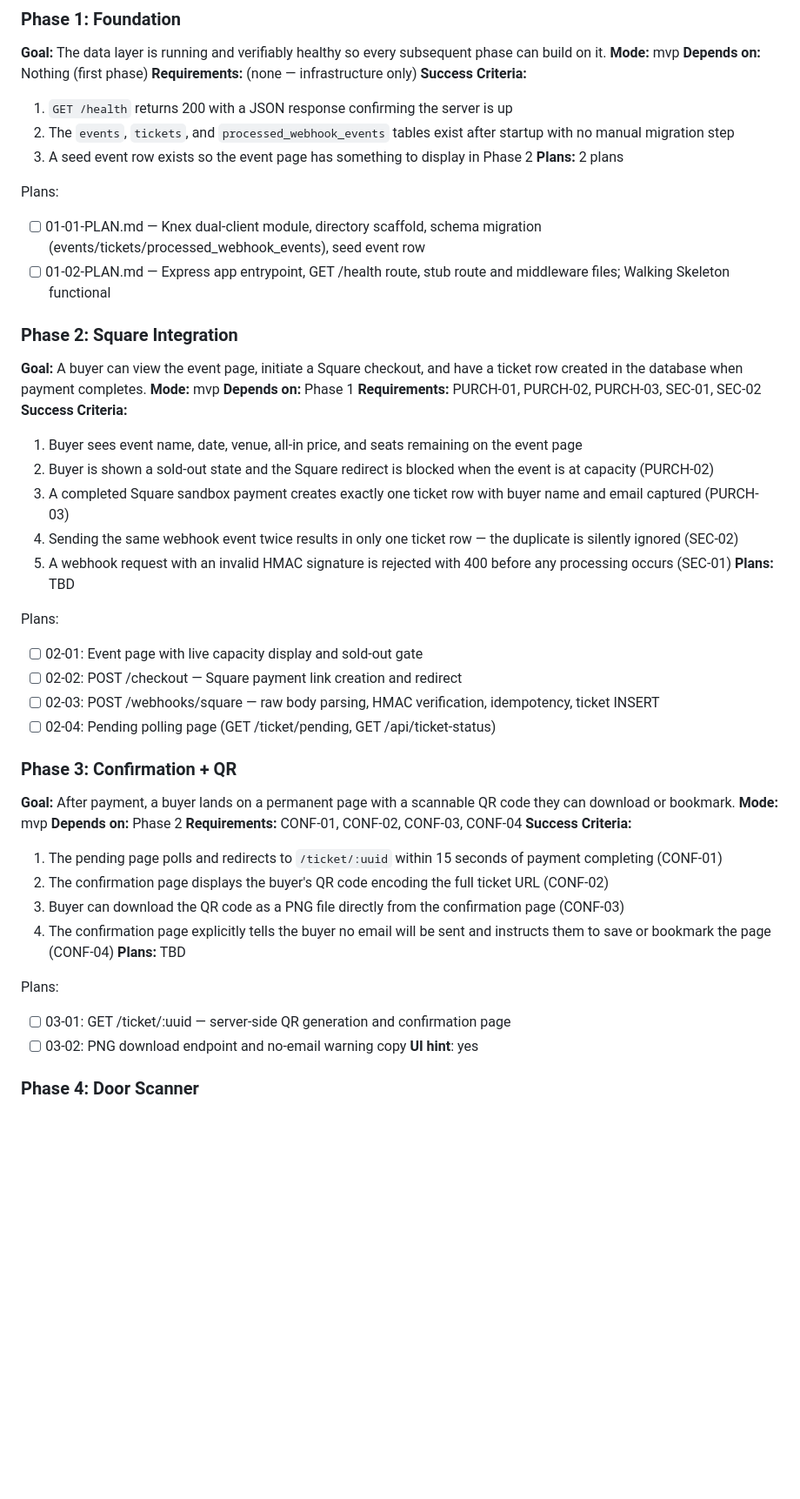
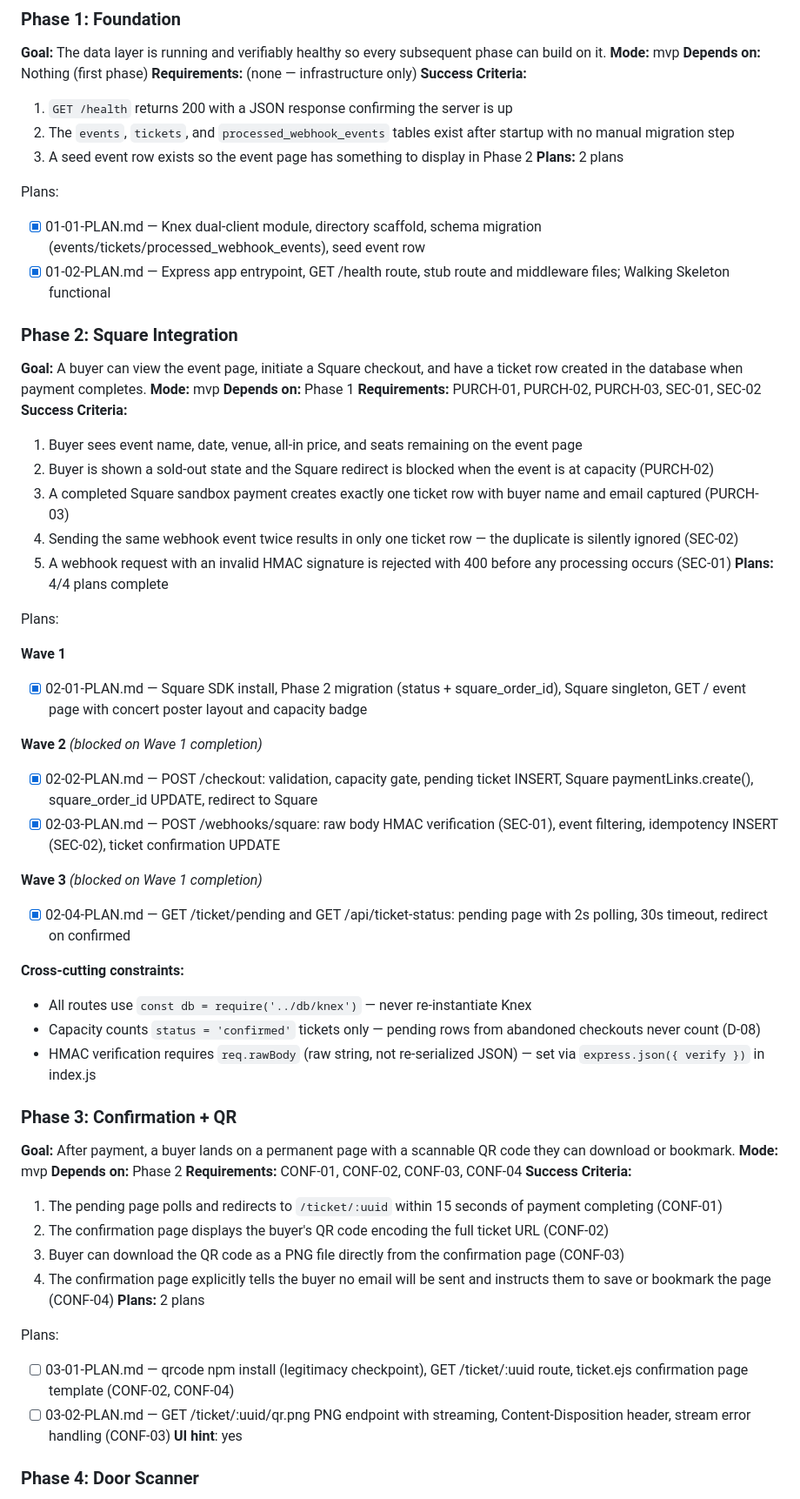
Before and after one commit to tincircus/powderrhythm, a Markdown page: .planning/ROADMAP.md, the part around one of its changes. Shown at 87% size. GitHub-like rendering; blank space fills up the shorter version.

Commit message:
docs(03-confirmation-qr): create phase 3 plan (CONF-02, CONF-03, CONF-04)
Two plans: 03-01 installs qrcode (with legitimacy checkpoint), adds GET /ticket/:uuid
route, and creates ticket.ejs confirmation page. 03-02 adds GET /ticket/:uuid/qr.png
PNG endpoint with toFileStream, Content-Disposition header, and stream error handling.
CONF-01 is a pre-condition satisfied by Phase 2.

Co-Authored-By: Claude Sonnet 4.6 <noreply@anthropic.com>

```diff
--- a/.planning/ROADMAP.md
+++ b/.planning/ROADMAP.md
@@ -33,8 +33,8 @@ Decimal phases appear between their surrounding integers in numeric order.
 **Plans:** 2 plans
 
 Plans:
-- [ ] 01-01-PLAN.md — Knex dual-client module, directory scaffold, schema migration (events/tickets/processed_webhook_events), seed event row
-- [ ] 01-02-PLAN.md — Express app entrypoint, GET /health route, stub route and middleware files; Walking Skeleton functional
+- [x] 01-01-PLAN.md — Knex dual-client module, directory scaffold, schema migration (events/tickets/processed_webhook_events), seed event row
+- [x] 01-02-PLAN.md — Express app entrypoint, GET /health route, stub route and middleware files; Walking Skeleton functional
 
 ### Phase 2: Square Integration
 **Goal:** A buyer can view the event page, initiate a Square checkout, and have a ticket row created in the database when payment completes.
@@ -47,13 +47,24 @@ Plans:
 3. A completed Square sandbox payment creates exactly one ticket row with buyer name and email captured (PURCH-03)
 4. Sending the same webhook event twice results in only one ticket row — the duplicate is silently ignored (SEC-02)
 5. A webhook request with an invalid HMAC signature is rejected with 400 before any processing occurs (SEC-01)
-**Plans:** TBD
+**Plans:** 4/4 plans complete
 
 Plans:
-- [ ] 02-01: Event page with live capacity display and sold-out gate
-- [ ] 02-02: POST /checkout — Square payment link creation and redirect
-- [ ] 02-03: POST /webhooks/square — raw body parsing, HMAC verification, idempotency, ticket INSERT
-- [ ] 02-04: Pending polling page (GET /ticket/pending, GET /api/ticket-status)
+
+**Wave 1**
+- [x] 02-01-PLAN.md — Square SDK install, Phase 2 migration (status + square_order_id), Square singleton, GET / event page with concert poster layout and capacity badge
+
+**Wave 2** *(blocked on Wave 1 completion)*
+- [x] 02-02-PLAN.md — POST /checkout: validation, capacity gate, pending ticket INSERT, Square paymentLinks.create(), square_order_id UPDATE, redirect to Square
+- [x] 02-03-PLAN.md — POST /webhooks/square: raw body HMAC verification (SEC-01), event filtering, idempotency INSERT (SEC-02), ticket confirmation UPDATE
+
+**Wave 3** *(blocked on Wave 1 completion)*
+- [x] 02-04-PLAN.md — GET /ticket/pending and GET /api/ticket-status: pending page with 2s polling, 30s timeout, redirect on confirmed
+
+**Cross-cutting constraints:**
+- All routes use `const db = require('../db/knex')` — never re-instantiate Knex
+- Capacity counts `status = 'confirmed'` tickets only — pending rows from abandoned checkouts never count (D-08)
+- HMAC verification requires `req.rawBody` (raw string, not re-serialized JSON) — set via `express.json({ verify })` in index.js
 
 ### Phase 3: Confirmation + QR
 **Goal:** After payment, a buyer lands on a permanent page with a scannable QR code they can download or bookmark.
@@ -65,11 +76,11 @@ Plans:
 2. The confirmation page displays the buyer's QR code encoding the full ticket URL (CONF-02)
 3. Buyer can download the QR code as a PNG file directly from the confirmation page (CONF-03)
 4. The confirmation page explicitly tells the buyer no email will be sent and instructs them to save or bookmark the page (CONF-04)
-**Plans:** TBD
+**Plans:** 2 plans
 
 Plans:
-- [ ] 03-01: GET /ticket/:uuid — server-side QR generation and confirmation page
-- [ ] 03-02: PNG download endpoint and no-email warning copy
+- [ ] 03-01-PLAN.md — qrcode npm install (legitimacy checkpoint), GET /ticket/:uuid route, ticket.ejs confirmation page template (CONF-02, CONF-04)
+- [ ] 03-02-PLAN.md — GET /ticket/:uuid/qr.png PNG endpoint with streaming, Content-Disposition header, stream error handling (CONF-03)
 **UI hint**: yes
 
 ### Phase 4: Door Scanner
```
Also changed, not shown: other parts of .planning/ROADMAP.md (+2 -2 lines), 2 other files.
